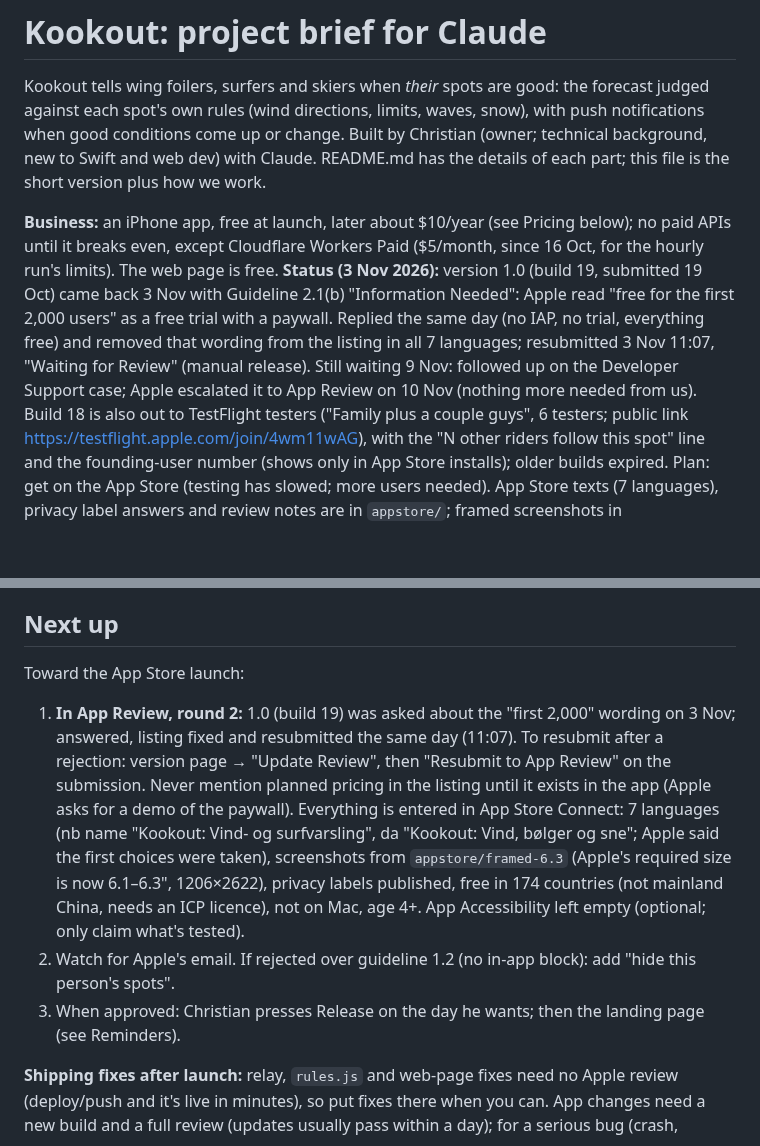
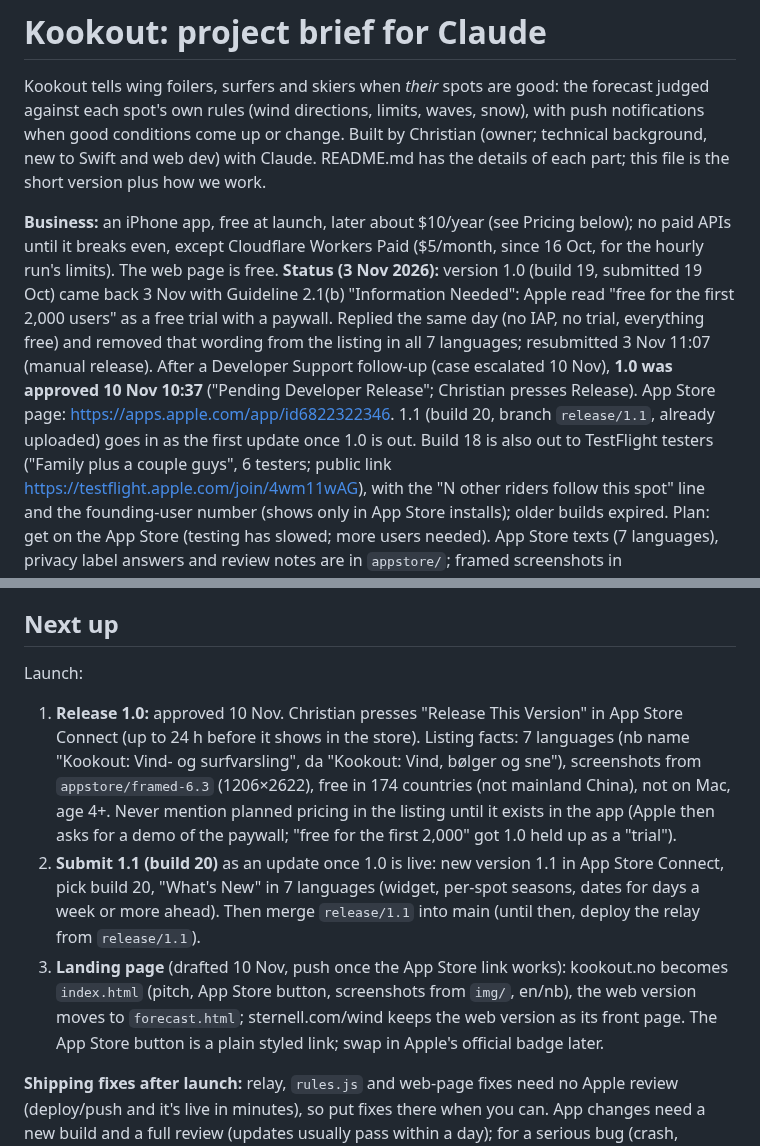
Before and after one commit to SnobGoblin/kookout, a Markdown page: CLAUDE.md, 2 parts joined by grey strips. Rendered like a GitHub page; blank space fills up the shorter version.

Commit message:
CLAUDE.md: 1.0 approved 10 Nov (pending release); next: release, submit 1.1, landing page
Co-Authored-By: Claude Opus 5.5 <noreply@anthropic.com>

```diff
--- a/CLAUDE.md
+++ b/CLAUDE.md
@@ -7,7 +7,7 @@ details of each part; this file is the short version plus how we work.
 
 **Business:** an iPhone app, free at launch, later about $10/year (see Pricing below); no paid APIs until it
 breaks even, except Cloudflare Workers Paid ($5/month, since 16 Oct, for the hourly run's limits). The web page is free.
-**Status (3 Nov 2026):** version 1.0 (build 19, submitted 19 Oct) came back 3 Nov with Guideline 2.1(b) "Information Needed": Apple read "free for the first 2,000 users" as a free trial with a paywall. Replied the same day (no IAP, no trial, everything free) and removed that wording from the listing in all 7 languages; resubmitted 3 Nov 11:07, "Waiting for Review" (manual release). Still waiting 9 Nov: followed up on the Developer Support case; Apple escalated it to App Review on 10 Nov (nothing more needed from us). Build 18 is also out to TestFlight testers ("Family plus a couple guys", 6 testers; public link
+**Status (3 Nov 2026):** version 1.0 (build 19, submitted 19 Oct) came back 3 Nov with Guideline 2.1(b) "Information Needed": Apple read "free for the first 2,000 users" as a free trial with a paywall. Replied the same day (no IAP, no trial, everything free) and removed that wording from the listing in all 7 languages; resubmitted 3 Nov 11:07 (manual release). After a Developer Support follow-up (case escalated 10 Nov), **1.0 was approved 10 Nov 10:37** ("Pending Developer Release"; Christian presses Release). App Store page: https://apps.apple.com/app/id6822322346. 1.1 (build 20, branch `release/1.1`, already uploaded) goes in as the first update once 1.0 is out. Build 18 is also out to TestFlight testers ("Family plus a couple guys", 6 testers; public link
 https://testflight.apple.com/join/4wm11wAG), with the "N other riders follow this spot" line and the founding-user
 number (shows only in App Store installs); older builds expired. Plan: get on the App Store (testing has slowed;
 more users needed). App Store texts (7 languages), privacy label answers and review notes are in `appstore/`;
@@ -124,14 +124,19 @@ cd relay && npx wrangler d1 execute kookout --remote --command "SELECT …"
 
 ## Next up
 
-Toward the App Store launch:
-1. **In App Review, round 2:** 1.0 (build 19) was asked about the "first 2,000" wording on 3 Nov; answered, listing fixed and resubmitted the same day (11:07). To resubmit after a rejection: version page → "Update Review", then "Resubmit to App Review" on the submission. Never mention planned pricing in the listing until it exists in the app (Apple asks for a demo of the paywall). Everything is entered in
-   App Store Connect: 7 languages (nb name "Kookout: Vind- og surfvarsling", da "Kookout: Vind, bølger og sne";
-   Apple said the first choices were taken), screenshots from `appstore/framed-6.3` (Apple's required size is now
-   6.1–6.3", 1206×2622), privacy labels published, free in 174 countries (not mainland China, needs an ICP licence),
-   not on Mac, age 4+. App Accessibility left empty (optional; only claim what's tested).
-2. Watch for Apple's email. If rejected over guideline 1.2 (no in-app block): add "hide this person's spots".
-3. When approved: Christian presses Release on the day he wants; then the landing page (see Reminders).
+Launch:
+1. **Release 1.0:** approved 10 Nov. Christian presses "Release This Version" in App Store Connect (up to 24 h before
+   it shows in the store). Listing facts: 7 languages (nb name "Kookout: Vind- og surfvarsling", da "Kookout: Vind,
+   bølger og sne"), screenshots from `appstore/framed-6.3` (1206×2622), free in 174 countries (not mainland China),
+   not on Mac, age 4+. Never mention planned pricing in the listing until it exists in the app (Apple then asks for a
+   demo of the paywall; "free for the first 2,000" got 1.0 held up as a "trial").
+2. **Submit 1.1 (build 20)** as an update once 1.0 is live: new version 1.1 in App Store Connect, pick build 20,
+   "What's New" in 7 languages (widget, per-spot seasons, dates for days a week or more ahead). Then merge
+   `release/1.1` into main (until then, deploy the relay from `release/1.1`).
+3. **Landing page** (drafted 10 Nov, push once the App Store link works): kookout.no becomes `index.html` (pitch,
+   App Store button, screenshots from `img/`, en/nb), the web version moves to `forecast.html`; sternell.com/wind
+   keeps the web version as its front page. The App Store button is a plain styled link; swap in Apple's official
+   badge later.
 
 **Shipping fixes after launch:** relay, `rules.js` and web-page fixes need no Apple review (deploy/push and it's
 live in minutes), so put fixes there when you can. App changes need a new build and a full review (updates
```
